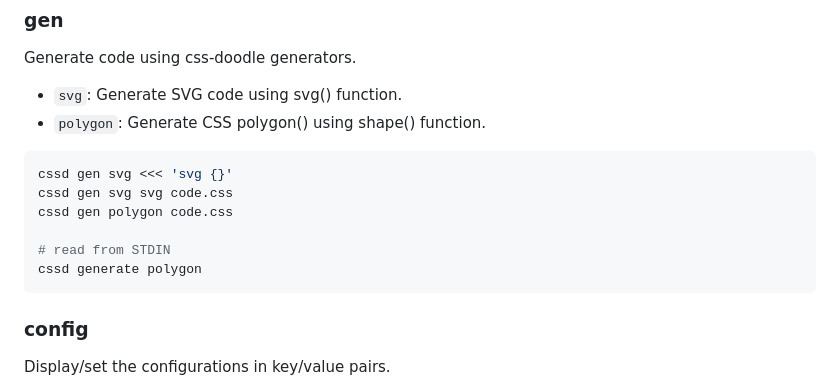
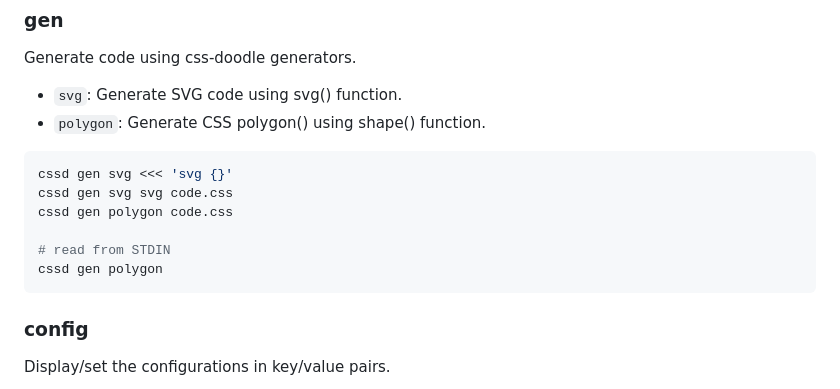
Before and after one commit to css-doodle/cli, a Markdown page: README.md, the part around the change. Drawn GitHub-style.

Commit message:
docs: update `gen` command

````diff
--- a/README.md
+++ b/README.md
@@ -108,7 +108,7 @@ cssd gen svg svg code.css
 cssd gen polygon code.css
 
 # read from STDIN
-cssd generate polygon
+cssd gen polygon
 ```
 
 ### config
````
